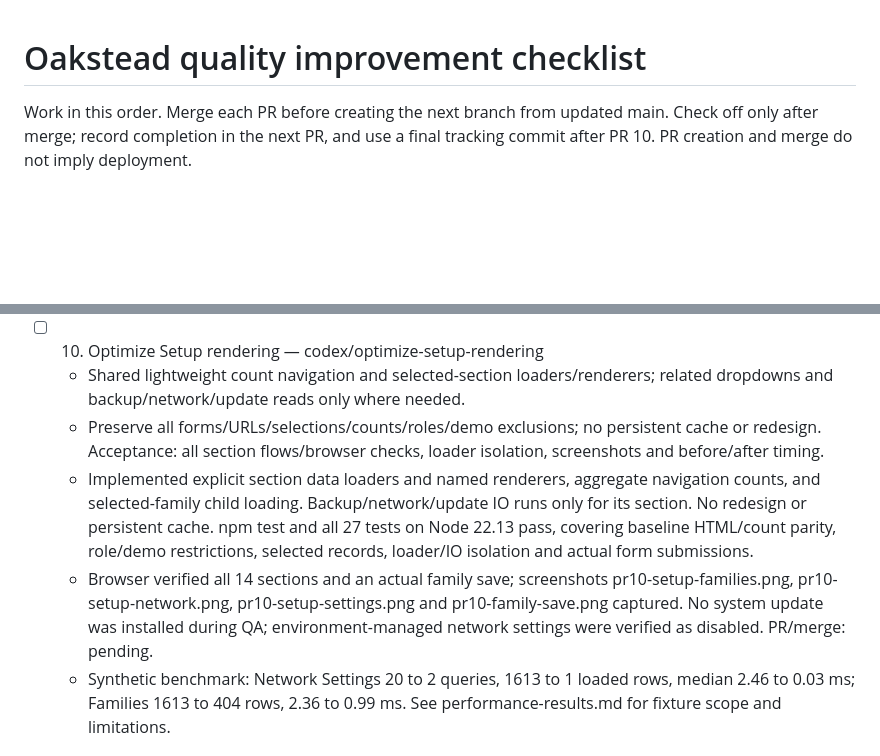
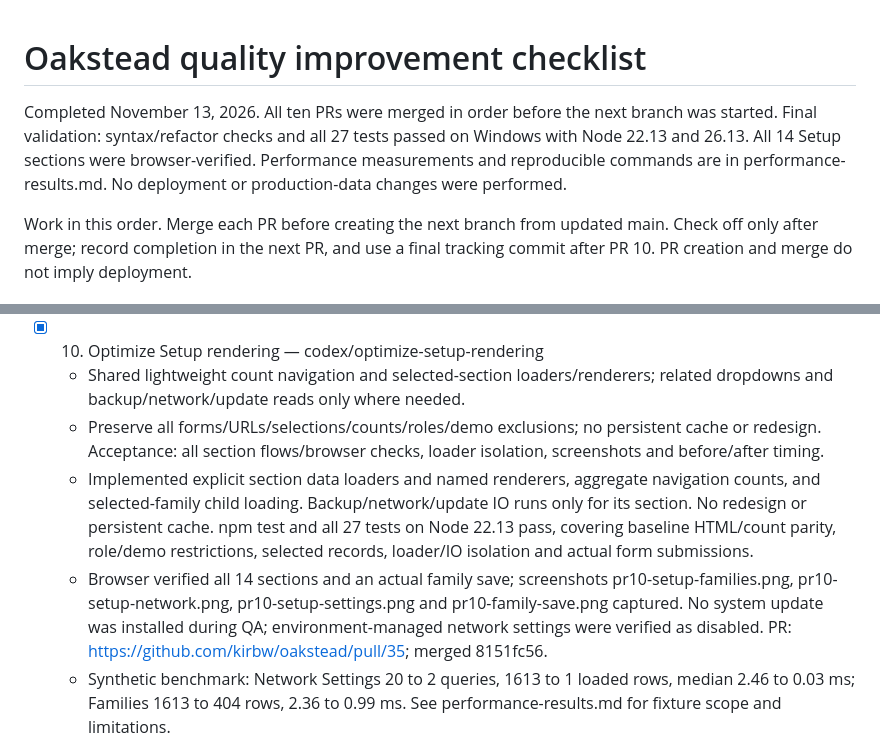
Before and after one commit to kirbw/oakstead, a Markdown page: docs/quality-improvement-plan.md, 2 parts joined by grey strips. Rendered like a GitHub page; blank space fills up the shorter version.

Commit message:
Mark all ten quality improvement PRs complete

```diff
--- a/docs/quality-improvement-plan.md
+++ b/docs/quality-improvement-plan.md
@@ -1,4 +1,10 @@
 # Oakstead quality improvement checklist
+
+Completed November 13, 2026. All ten PRs were merged in order before the next
+branch was started. Final validation: syntax/refactor checks and all 27 tests passed
+on Windows with Node 22.13 and 26.13. All 14 Setup sections were browser-verified.
+Performance measurements and reproducible commands are in performance-results.md.
+No deployment or production-data changes were performed.
 
 Work in this order. Merge each PR before creating the next branch from updated main.
 Check off only after merge; record completion in the next PR, and use a final
@@ -123,7 +129,7 @@ tracking commit after PR 10. PR creation and merge do not imply deployment.
     pr9-grade-autosave.png captured. PR: https://github.com/kirbw/oakstead/pull/34; merged 0f088ec3.
   - Benchmark: graph 108 to 3 queries, 307116 to 51166 loaded rows, median 725.60 to
     86.00 ms; single period 8531 to 1398 rows, 23.26 to 1.42 ms. See performance-results.md.
-- [ ] 10. Optimize Setup rendering — codex/optimize-setup-rendering
+- [x] 10. Optimize Setup rendering — codex/optimize-setup-rendering
   - Shared lightweight count navigation and selected-section loaders/renderers;
     related dropdowns and backup/network/update reads only where needed.
   - Preserve all forms/URLs/selections/counts/roles/demo exclusions; no persistent cache
@@ -137,7 +143,7 @@ tracking commit after PR 10. PR creation and merge do not imply deployment.
   - Browser verified all 14 sections and an actual family save; screenshots
     pr10-setup-families.png, pr10-setup-network.png, pr10-setup-settings.png and
     pr10-family-save.png captured. No system update was installed during QA;
-    environment-managed network settings were verified as disabled. PR/merge: pending.
+    environment-managed network settings were verified as disabled. PR: https://github.com/kirbw/oakstead/pull/35; merged 8151fc56.
   - Synthetic benchmark: Network Settings 20 to 2 queries, 1613 to 1 loaded rows,
     median 2.46 to 0.03 ms; Families 1613 to 404 rows, 2.36 to 0.99 ms.
     See performance-results.md for fixture scope and limitations.
```
